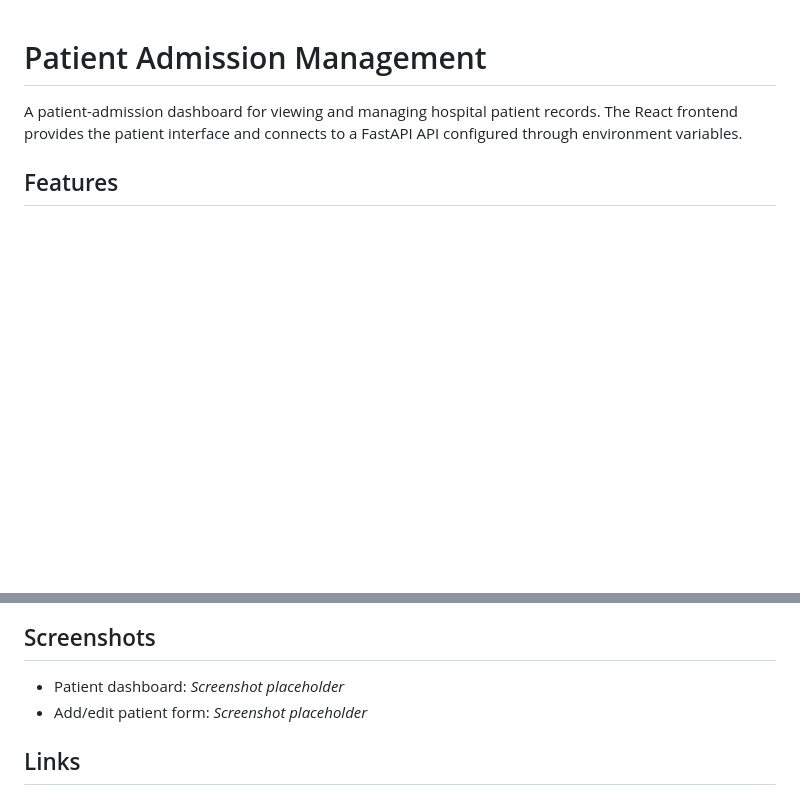
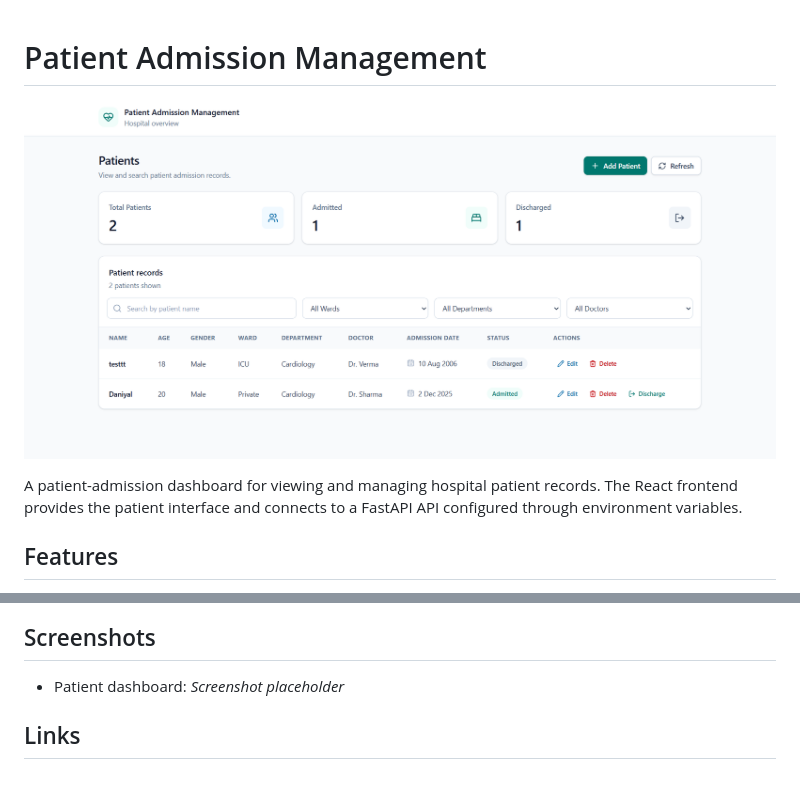
Before and after one commit to Daniyalk0/patient-admission-management, a Markdown page: README.md, 2 parts joined by grey strips. Drawn GitHub-style; pictures changed too: screenshots/screenshot-app.png (added); blank space fills up the shorter version.

Commit message:
Add dashboard screenshot to README

```diff
--- a/README.md
+++ b/README.md
@@ -1,4 +1,6 @@
 # Patient Admission Management
+
+![Patient Dashboard](screenshots/screenshot-app.png)
 
 A patient-admission dashboard for viewing and managing hospital patient records. The React frontend provides the patient interface and connects to a FastAPI API configured through environment variables.
 
@@ -111,7 +113,6 @@ These are the methods and paths the frontend currently calls. They describe the
 ## Screenshots
 
 - Patient dashboard: _Screenshot placeholder_
-- Add/edit patient form: _Screenshot placeholder_
 
 ## Links
 
```
